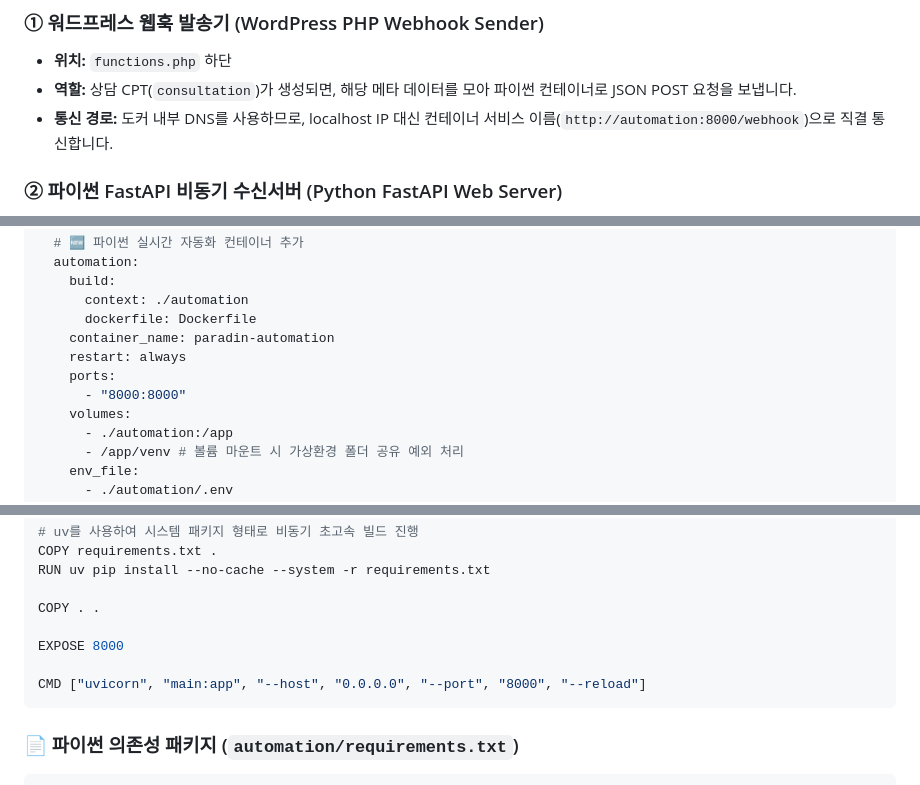
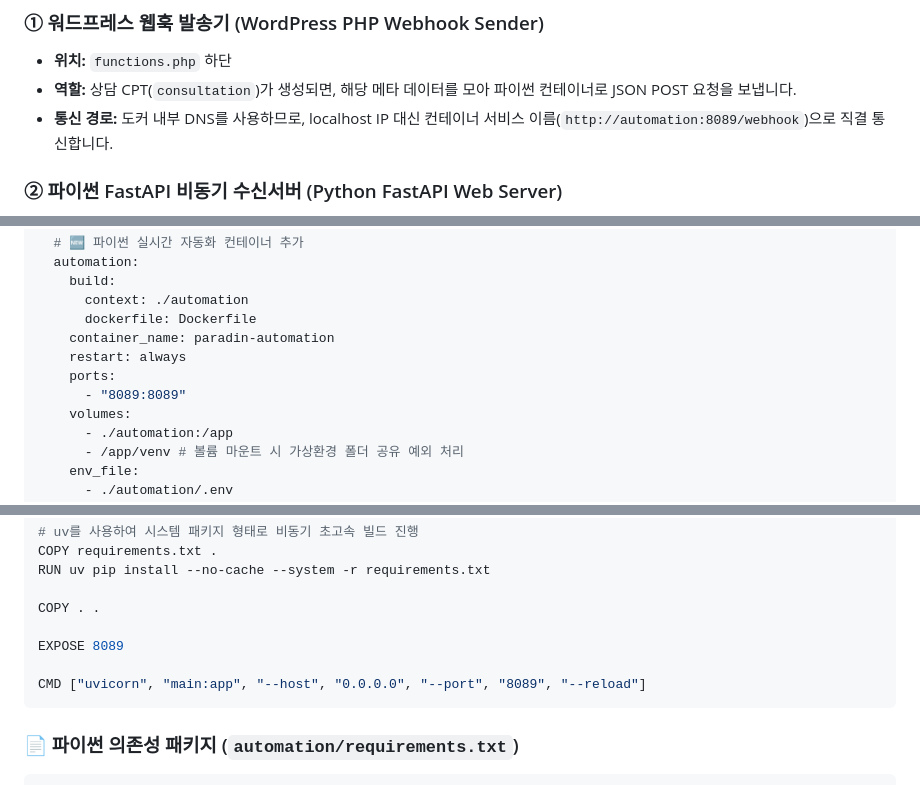
Before and after one commit to space-cap/wordpress-dev, a Markdown page: docs/python-automation-plan.md, 3 parts joined by grey strips. Drawn GitHub-style.

Commit message:
docs: Change Python automation port mapping to 8089 in plan

````diff
--- a/docs/python-automation-plan.md
+++ b/docs/python-automation-plan.md
@@ -31,7 +31,7 @@ sequenceDiagram
 ### ① 워드프레스 웹훅 발송기 (WordPress PHP Webhook Sender)
 * **위치:** `functions.php` 하단
 * **역할:** 상담 CPT(`consultation`)가 생성되면, 해당 메타 데이터를 모아 파이썬 컨테이너로 JSON POST 요청을 보냅니다.
-* **통신 경로:** 도커 내부 DNS를 사용하므로, localhost IP 대신 컨테이너 서비스 이름(`http://automation:8000/webhook`)으로 직결 통신합니다.
+* **통신 경로:** 도커 내부 DNS를 사용하므로, localhost IP 대신 컨테이너 서비스 이름(`http://automation:8089/webhook`)으로 직결 통신합니다.
 
 ### ② 파이썬 FastAPI 비동기 수신서버 (Python FastAPI Web Server)
 * **위치:** `automation/main.py`
@@ -66,7 +66,7 @@ services:
     container_name: paradin-automation
     restart: always
     ports:
-      - "8000:8000"
+      - "8089:8089"
     volumes:
       - ./automation:/app
       - /app/venv # 볼륨 마운트 시 가상환경 폴더 공유 예외 처리
@@ -112,9 +112,9 @@ RUN uv pip install --no-cache --system -r requirements.txt
 
 COPY . .
 
-EXPOSE 8000
+EXPOSE 8089
 
-CMD ["uvicorn", "main:app", "--host", "0.0.0.0", "--port", "8000", "--reload"]
+CMD ["uvicorn", "main:app", "--host", "0.0.0.0", "--port", "8089", "--reload"]
 ```
 
 ### 📄 파이썬 의존성 패키지 (`automation/requirements.txt`)
````
Also changed, not shown: other parts of docs/python-automation-plan.md (+3 -3 lines).
